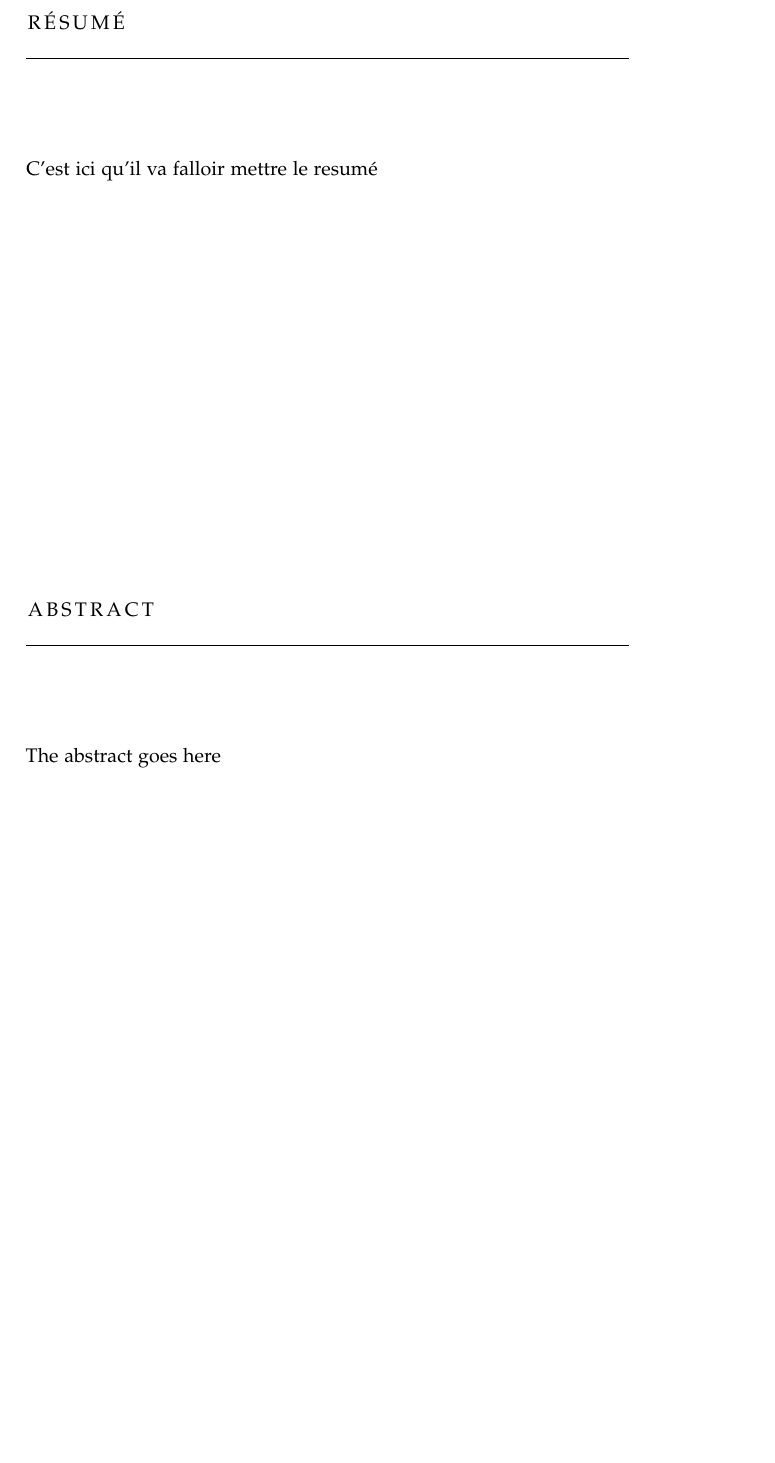
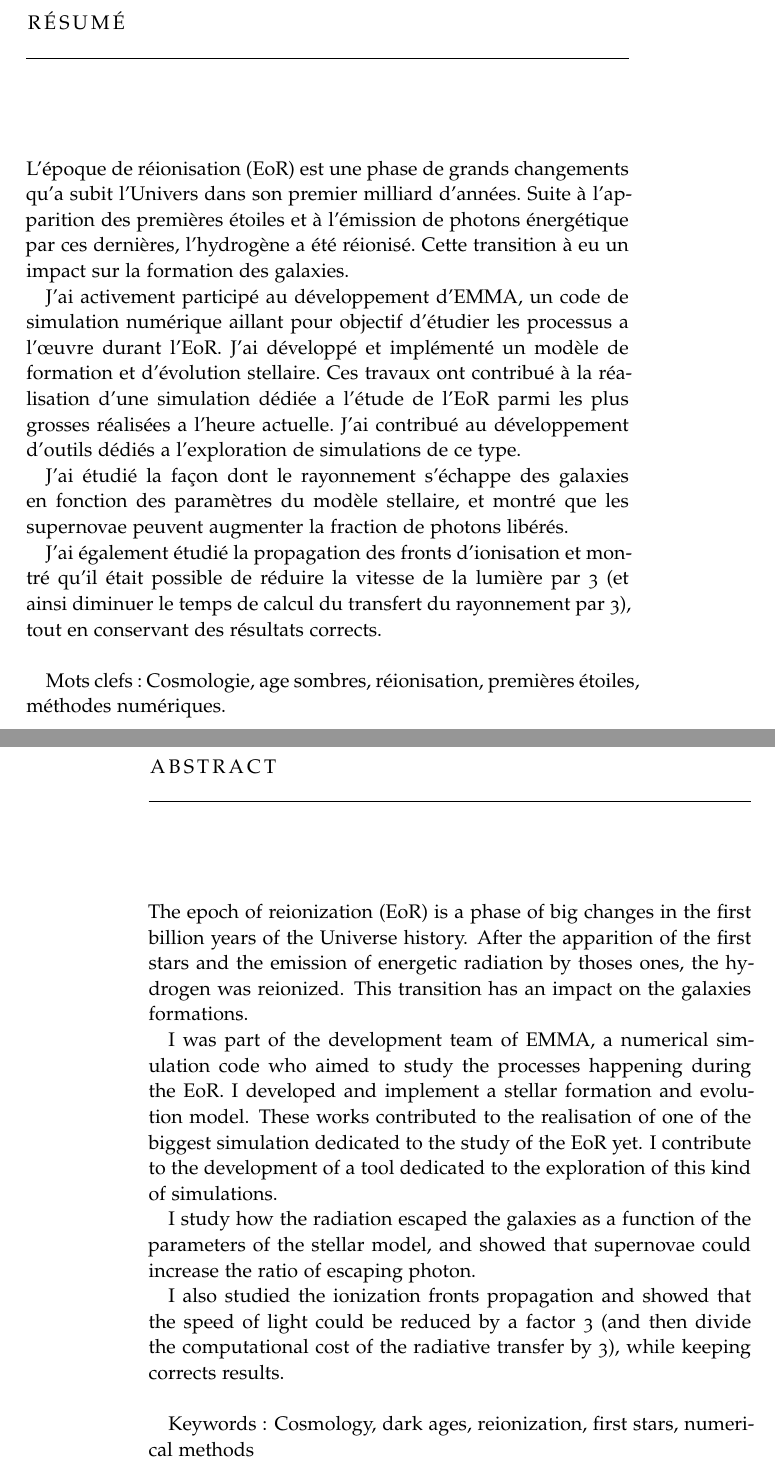
Before and after one commit to NicolasDeparis/these, a LaTeX thesis (ClassicThesis.tex, which reads FrontBackmatter/Abstract.tex, classicthesis-config.tex): part of page 7 of 218 before the commit and two parts of pages 7 and 8 of 218 after it, the two joined at a grey line, cut so that both start at the same text, the shorter picture padded with empty space. Compiled offline with pdfLaTeX; a missing font is replaced by an installed copy or a similar font.

```diff
--- a/FrontBackmatter/Abstract.tex
+++ b/FrontBackmatter/Abstract.tex
@@ -9,14 +9,35 @@
 \let\cleardoublepage\relax
 
 \chapter*{Résumé}
-C'est ici qu'il va falloir mettre le resumé
+L’époque de réionisation (EoR) est une phase de grands changements qu’a subit l’Univers dans son premier milliard d’années. Suite à l’apparition des premières étoiles et à l’émission de photons énergétique par ces dernières, l’hydrogène a été réionisé. Cette transition à eu un impact sur la formation des galaxies.
 
+J’ai activement participé au développement d’EMMA, un code de simulation numérique aillant pour objectif d’étudier les processus a l’œuvre durant l’EoR. J’ai développé et implémenté un modèle de formation et d’évolution stellaire. Ces travaux ont contribué à la réalisation d’une simulation dédiée a l’étude de l’EoR parmi les plus grosses réalisées a l’heure actuelle. J’ai contribué au développement d’outils dédiés a l’exploration de simulations de ce type.
+
+J’ai étudié la façon dont le rayonnement s’échappe des galaxies en fonction des paramètres du modèle stellaire, et montré que les supernovae peuvent augmenter la fraction de photons libérés.
+
+J’ai également étudié la propagation des fronts d’ionisation et montré qu’il était possible de réduire la vitesse de la lumière par 3 (et ainsi diminuer le temps de calcul du transfert du rayonnement par 3), tout en conservant des résultats corrects.
+
+\vspace{0.5cm}
+
+Mots clefs : Cosmologie, age sombres, réionisation, premières étoiles, méthodes numériques.
 \vfill
+
+\newpage
 
 \begin{otherlanguage}{english}
 \pdfbookmark[1]{Abstract}{Abstract}
 \chapter*{Abstract}
-The abstract goes here
+The epoch of reionization (EoR) is a phase of big changes in the first billion years of the Universe history. After the apparition of the first stars and the emission of energetic radiation by thoses ones, the hydrogen was reionized. This transition has an impact on the galaxies formations.
+
+I was part of the development team of EMMA, a numerical simulation code who aimed to study the  processes happening during the EoR. I developed and implement a stellar formation and evolution model. These works contributed to the realisation of one of the biggest simulation dedicated to the study of the EoR yet. I contribute to the development of a tool dedicated to the exploration of this kind of simulations.
+
+I study how the radiation escaped the galaxies as a function of the parameters of the stellar model, and showed that supernovae could increase the ratio of escaping photon.
+
+I also studied the ionization fronts propagation and showed that the speed of light could be reduced by a factor 3 (and then divide the computational cost of the radiative transfer by 3), while keeping corrects results.
+
+\vspace{0.5cm}
+
+Keywords : Cosmology, dark ages, reionization, first stars, numerical methods
 \end{otherlanguage}
 
 \endgroup
--- a/classicthesis-config.tex
+++ b/classicthesis-config.tex
@@ -40,18 +40,18 @@
 % ****************************************************************************************************
 % 2. Personal data and user ad-hoc commands
 % ****************************************************************************************************
-\newcommand{\myTitle}{Simuler l'époque de réionisation\xspace}
+\newcommand{\myTitle}{Étude numérique de l'Époque de Réionisation avec le code de simulation EMMA\xspace}
 \newcommand{\mySubtitle}{l\xspace}
 \newcommand{\myDegree}{Doctor (Dr.)\xspace}
 \newcommand{\myName}{Nicolas Deparis\xspace}
 \newcommand{\myProf}{Put name here\xspace}
 \newcommand{\myOtherProf}{Put name here\xspace}
-\newcommand{\mySupervisor}{Put name here\xspace}
-\newcommand{\myFaculty}{Put data here\xspace}
-\newcommand{\myDepartment}{Put data here\xspace}
+\newcommand{\mySupervisor}{Dominique Aubert\xspace}
+\newcommand{\myFaculty}{Université de Strasbourg\xspace}
+\newcommand{\myDepartment}{Observatoire astronomique\xspace}
 \newcommand{\myUni}{Put data here\xspace}
 \newcommand{\myLocation}{Strasbourg}
-\newcommand{\myTime}{Decembre 2017\xspace}
+\newcommand{\myTime}{8 Decembre 2017\xspace}
 \newcommand{\myVersion}{version 4.2\xspace}
 
 % ********************************************************************
```
Also changed, not shown: FrontBackmatter/couverture/1ere.pdf, FrontBackmatter/couverture/4eme.pdf, FrontBackmatter/couverture/Observatoire.jpg (added), 6 other files.
